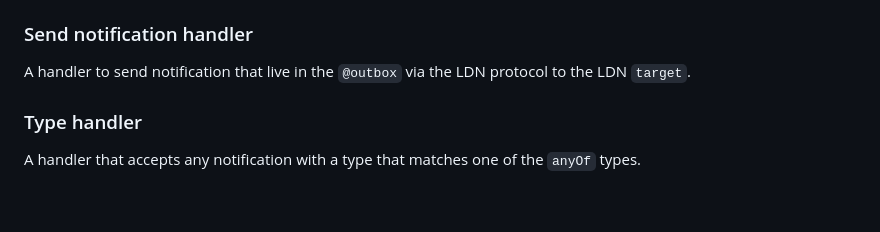
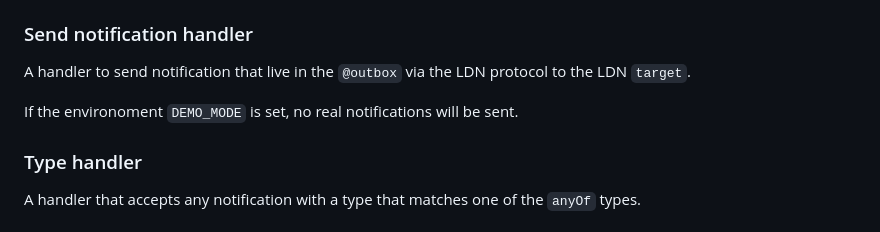
Before and after one commit to MellonScholarlyCommunication/ldn-inbox-server, a Markdown page: README.md, the part around the change. Rendered like a GitHub page; blank space fills up the shorter version.

Commit message:
Adding documentation

```diff
--- a/README.md
+++ b/README.md
@@ -201,6 +201,8 @@ Requires configuration properties:
 
 A handler to send notification that live in the `@outbox` via the LDN protocol to the LDN `target`.
 
+If the environoment `DEMO_MODE` is set, no real notifications will be sent.
+
 ### Type handler
 
 A handler that accepts any notification with a type that matches one of the `anyOf` types.
```
